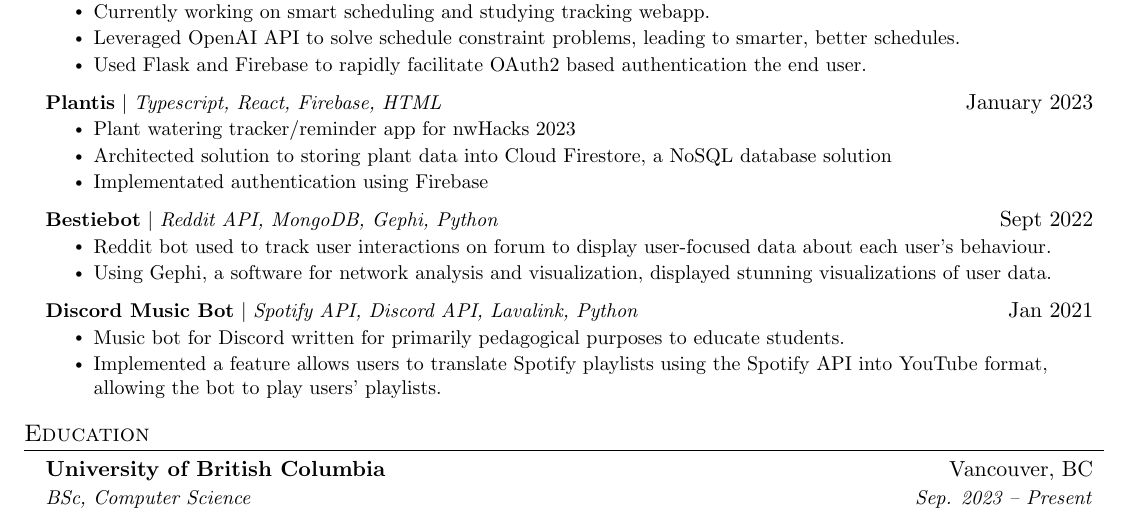
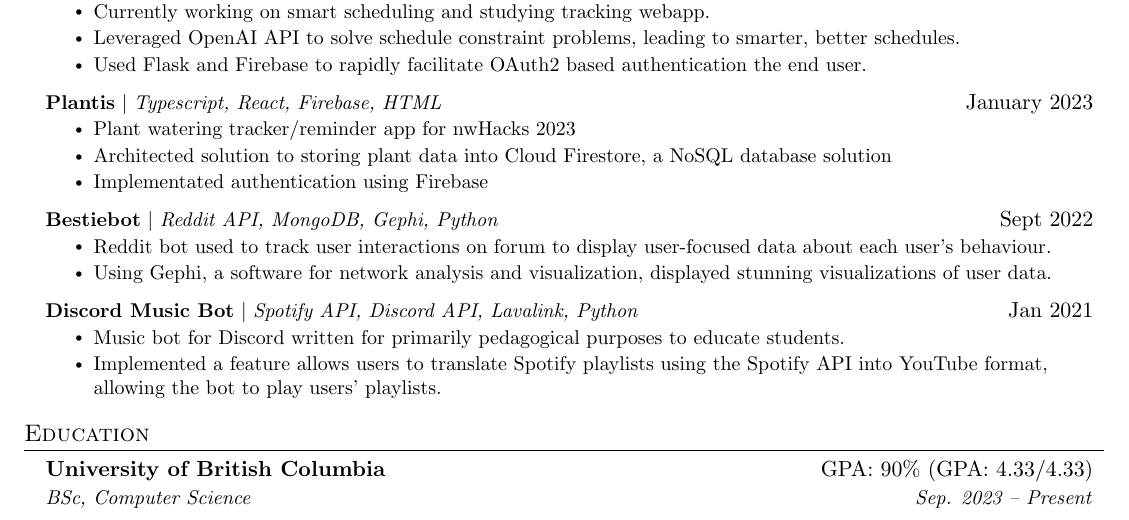
Before and after one commit to RandoNandoz/resume, a LaTeX document (main.tex): part of the page, cut so that both start at the same text. Compiled offline with pdfLaTeX.

Commit message:
show off my damn gpa

```diff
--- a/main.tex
+++ b/main.tex
@@ -213,7 +213,7 @@
 \section{Education}
 \resumeSubHeadingListStart
 \resumeSubheading
-{University of British Columbia}{Vancouver, BC}
+{University of British Columbia}{GPA: 90\% (GPA: 4.33/4.33)}
 {BSc, Computer Science}{Sep. 2023 -- Present}
 \resumeSubHeadingListEnd
 
```
Also changed, not shown: main.pdf (added).
